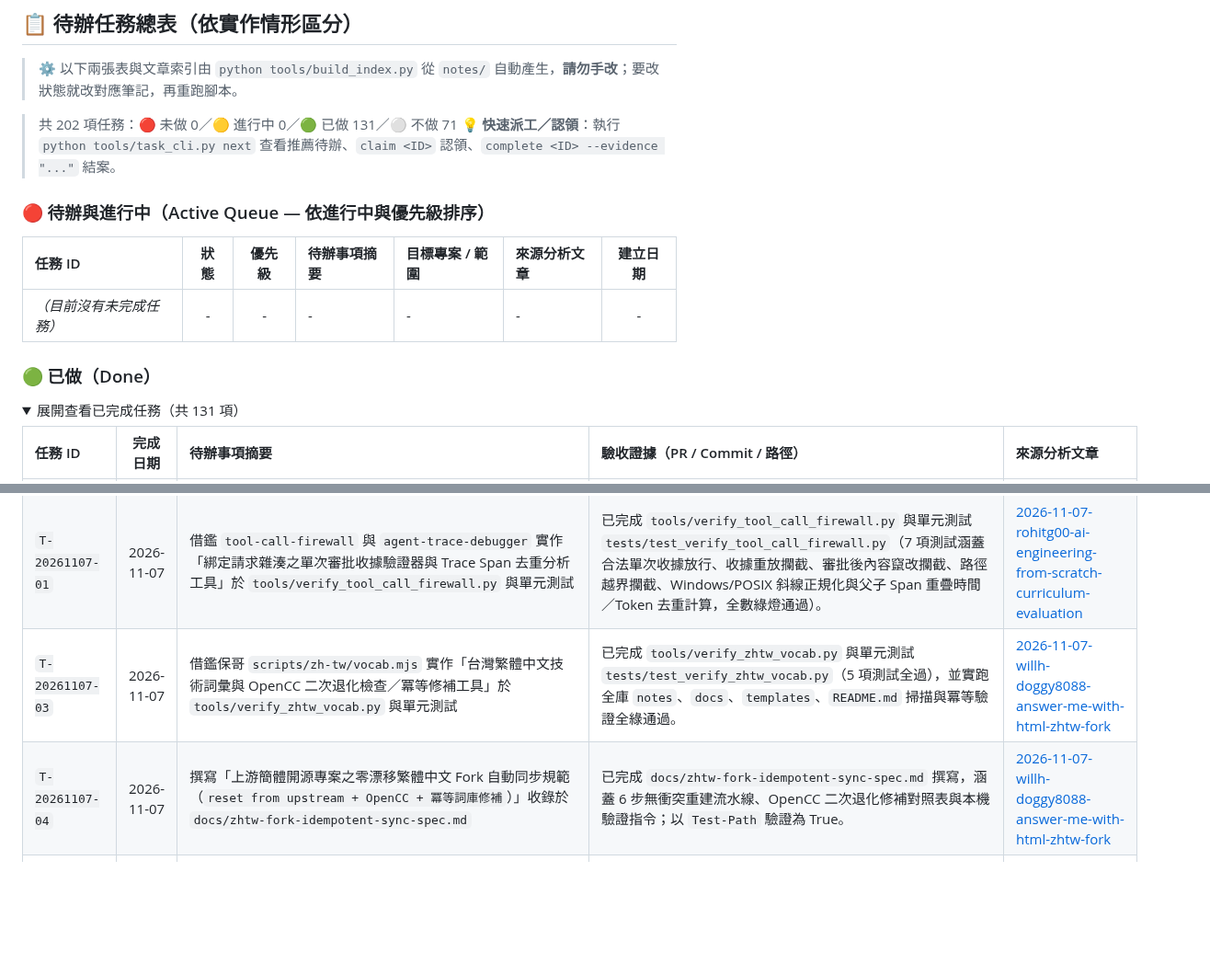
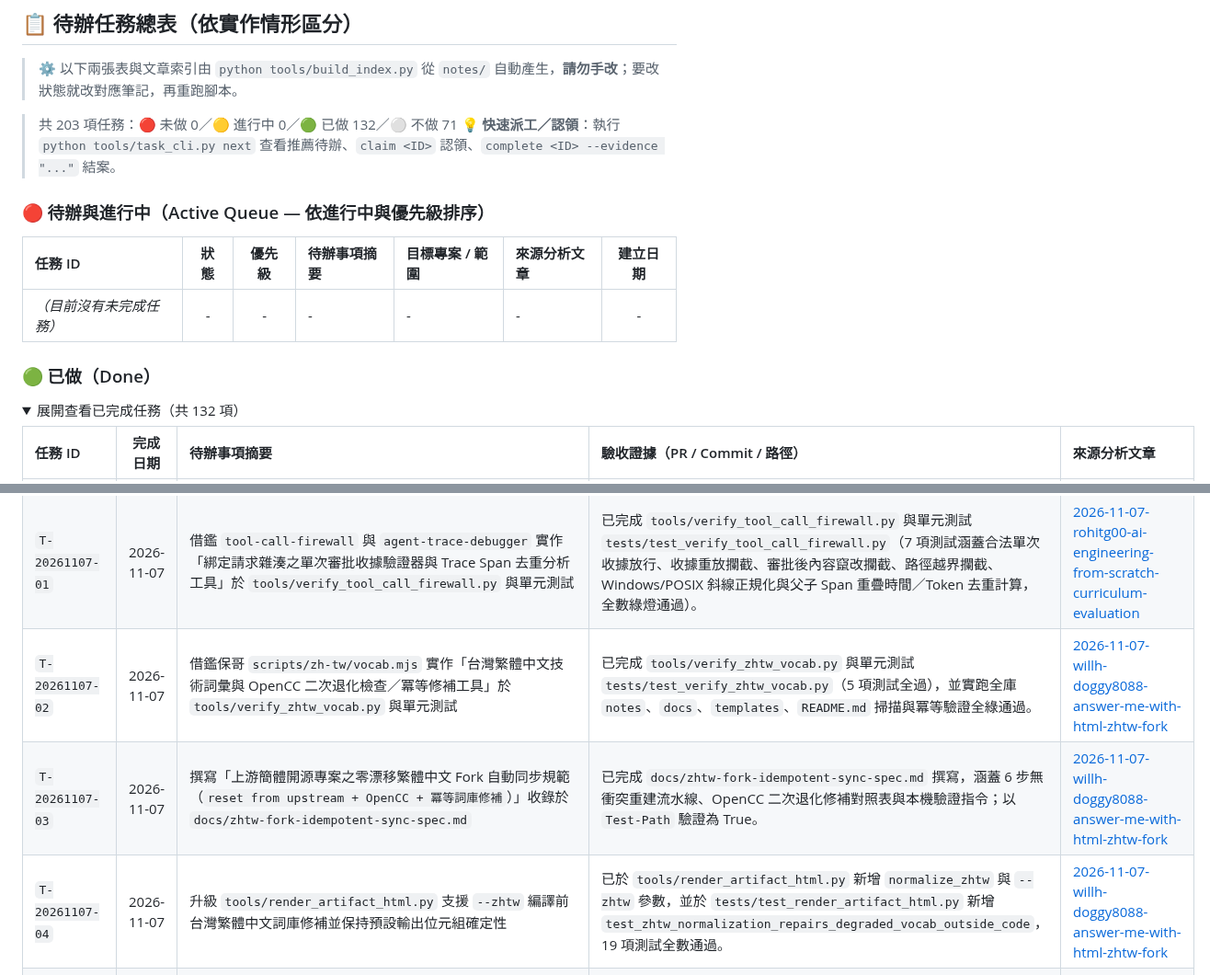
Before and after one commit to SanHsien/ai-inbox, a Markdown page: README.md, 2 parts joined by grey strips. Shown at 92% size. GitHub-like rendering; folded sections open; blank space fills up the shorter version.

```diff
--- a/README.md
+++ b/README.md
@@ -39,7 +39,7 @@
 > ⚙️ 以下兩張表與文章索引由 `python tools/build_index.py` 從 `notes/` 自動產生，**請勿手改**；要改狀態就改對應筆記，再重跑腳本。
 
 <!-- BEGIN GENERATED: tasks -->
-> 共 202 項任務：🔴 未做 0／🟡 進行中 0／🟢 已做 131／⚪ 不做 71
+> 共 203 項任務：🔴 未做 0／🟡 進行中 0／🟢 已做 132／⚪ 不做 71
 > 💡 **快速派工／認領**：執行 `python tools/task_cli.py next` 查看推薦待辦、`claim <ID>` 認領、`complete <ID> --evidence "..."` 結案。
 
 ### 🔴 待辦與進行中（Active Queue — 依進行中與優先級排序）
@@ -50,7 +50,7 @@
 
 ### 🟢 已做（Done）
 
-<details><summary>展開查看已完成任務（共 131 項）</summary>
+<details><summary>展開查看已完成任務（共 132 項）</summary>
 
 | 任務 ID | 完成日期 | 待辦事項摘要 | 驗收證據（PR / Commit / 路徑） | 來源分析文章 |
 | :--- | :---: | :--- | :--- | :--- |
@@ -182,8 +182,9 @@
 | `T-20261104-02` | 2026-11-04 | 實作「本地持久化後門與未授權雲端 Service Account 異常稽核腳本」於 `tools/verify_cloud_persistence_audit.py` 與單元測試 | 已完成 `tools/verify_cloud_persistence_audit.py` 與單元測試 `tests/test_verify_cloud_persistence_audit.py`，測試覆蓋木馬特徵掃描、GCP Service Account 異常命名與金鑰稽核，單元測試全數綠燈通過。 | [2026-11-04-nicholas-lin-gcp-vertex-ai-amos-llmjacking](./notes/2026-11-04-nicholas-lin-gcp-vertex-ai-amos-llmjacking.md) |
 | `T-20261104-03` | 2026-11-04 | 產出標準化「雲端 AI API 預算硬熔斷與防釣魚安裝審查 Prompt 模板」收錄於 `templates/llmjacking-defense-checklist-prompt.md` | 已產出 `templates/llmjacking-defense-checklist-prompt.md`，包含防釣魚安裝自檢、IAM 單向門審查清單與雲端預算硬熔斷模板，以 `Test-Path` 驗證為 True。 | [2026-11-04-nicholas-lin-gcp-vertex-ai-amos-llmjacking](./notes/2026-11-04-nicholas-lin-gcp-vertex-ai-amos-llmjacking.md) |
 | `T-20261107-01` | 2026-11-07 | 借鑑 `tool-call-firewall` 與 `agent-trace-debugger` 實作「綁定請求雜湊之單次審批收據驗證器與 Trace Span 去重分析工具」於 `tools/verify_tool_call_firewall.py` 與單元測試 | 已完成 `tools/verify_tool_call_firewall.py` 與單元測試 `tests/test_verify_tool_call_firewall.py`（7 項測試涵蓋合法單次收據放行、收據重放攔截、審批後內容竄改攔截、路徑越界攔截、Windows/POSIX 斜線正規化與父子 Span 重疊時間／Token 去重計算，全數綠燈通過）。 | [2026-11-07-rohitg00-ai-engineering-from-scratch-curriculum-evaluation](./notes/2026-11-07-rohitg00-ai-engineering-from-scratch-curriculum-evaluation.md) |
-| `T-20261107-03` | 2026-11-07 | 借鑑保哥 `scripts/zh-tw/vocab.mjs` 實作「台灣繁體中文技術詞彙與 OpenCC 二次退化檢查／冪等修補工具」於 `tools/verify_zhtw_vocab.py` 與單元測試 | 已完成 `tools/verify_zhtw_vocab.py` 與單元測試 `tests/test_verify_zhtw_vocab.py`（5 項測試全過），並實跑全庫 `notes`、`docs`、`templates`、`README.md` 掃描與冪等驗證全綠通過。 | [2026-11-07-willh-doggy8088-answer-me-with-html-zhtw-fork](./notes/2026-11-07-willh-doggy8088-answer-me-with-html-zhtw-fork.md) |
-| `T-20261107-04` | 2026-11-07 | 撰寫「上游簡體開源專案之零漂移繁體中文 Fork 自動同步規範（`reset from upstream + OpenCC + 冪等詞庫修補`）」收錄於 `docs/zhtw-fork-idempotent-sync-spec.md` | 已完成 `docs/zhtw-fork-idempotent-sync-spec.md` 撰寫，涵蓋 6 步無衝突重建流水線、OpenCC 二次退化修補對照表與本機驗證指令；以 `Test-Path` 驗證為 True。 | [2026-11-07-willh-doggy8088-answer-me-with-html-zhtw-fork](./notes/2026-11-07-willh-doggy8088-answer-me-with-html-zhtw-fork.md) |
+| `T-20261107-02` | 2026-11-07 | 借鑑保哥 `scripts/zh-tw/vocab.mjs` 實作「台灣繁體中文技術詞彙與 OpenCC 二次退化檢查／冪等修補工具」於 `tools/verify_zhtw_vocab.py` 與單元測試 | 已完成 `tools/verify_zhtw_vocab.py` 與單元測試 `tests/test_verify_zhtw_vocab.py`（5 項測試全過），並實跑全庫 `notes`、`docs`、`templates`、`README.md` 掃描與冪等驗證全綠通過。 | [2026-11-07-willh-doggy8088-answer-me-with-html-zhtw-fork](./notes/2026-11-07-willh-doggy8088-answer-me-with-html-zhtw-fork.md) |
+| `T-20261107-03` | 2026-11-07 | 撰寫「上游簡體開源專案之零漂移繁體中文 Fork 自動同步規範（`reset from upstream + OpenCC + 冪等詞庫修補`）」收錄於 `docs/zhtw-fork-idempotent-sync-spec.md` | 已完成 `docs/zhtw-fork-idempotent-sync-spec.md` 撰寫，涵蓋 6 步無衝突重建流水線、OpenCC 二次退化修補對照表與本機驗證指令；以 `Test-Path` 驗證為 True。 | [2026-11-07-willh-doggy8088-answer-me-with-html-zhtw-fork](./notes/2026-11-07-willh-doggy8088-answer-me-with-html-zhtw-fork.md) |
+| `T-20261107-04` | 2026-11-07 | 升級 `tools/render_artifact_html.py` 支援 `--zhtw` 編譯前台灣繁體中文詞庫修補並保持預設輸出位元組確定性 | 已於 `tools/render_artifact_html.py` 新增 `normalize_zhtw` 與 `--zhtw` 參數，並於 `tests/test_render_artifact_html.py` 新增 `test_zhtw_normalization_repairs_degraded_vocab_outside_code`，19 項測試全數通過。 | [2026-11-07-willh-doggy8088-answer-me-with-html-zhtw-fork](./notes/2026-11-07-willh-doggy8088-answer-me-with-html-zhtw-fork.md) |
 | `T-20261107-05` | 2026-11-07 | 擴充 `tools/verify_cloud_persistence_audit.py` 新增 MCP 設定檔靜態 Bearer／`ya29.` Token 與過寬 `cloud-platform` Scope 稽核器 | 已於 `tools/verify_cloud_persistence_audit.py` 實作 `audit_mcp_config_credentials` 與 `--audit-mcp-config`，並於 `tests/test_verify_cloud_persistence_audit.py` 新增正反案例測試，8 項測試全數通過。 | [2026-11-07-gemini-notebook-official-api-mcp-preview](./notes/2026-11-07-gemini-notebook-official-api-mcp-preview.md) |
 
 </details>
```
Also changed, not shown: other parts of README.md (+1 -1 lines), AGENTS.md (+1 -0 lines), notes/2026-11-07-willh-doggy8088-answer-me-with-html-zhtw-fork.md (+13 -4 lines).
